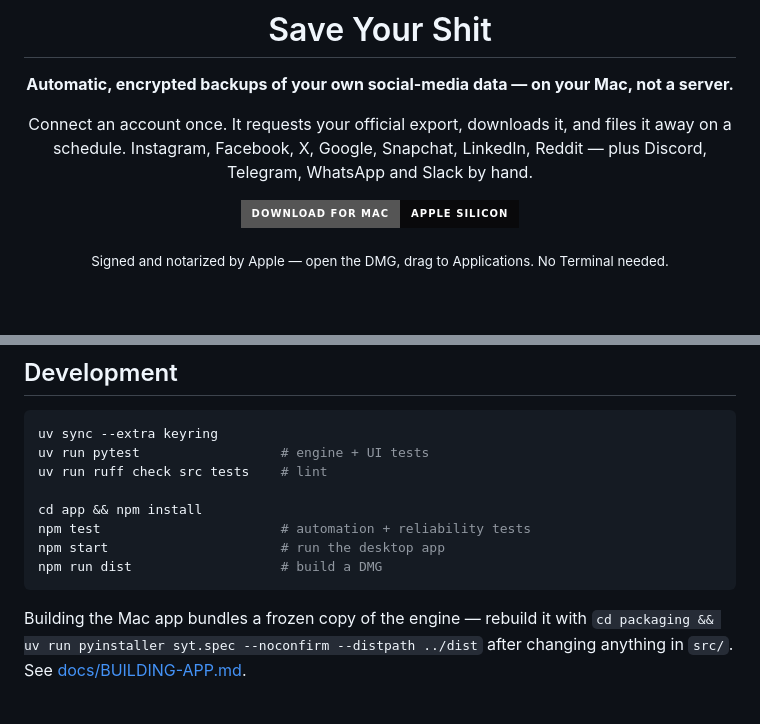
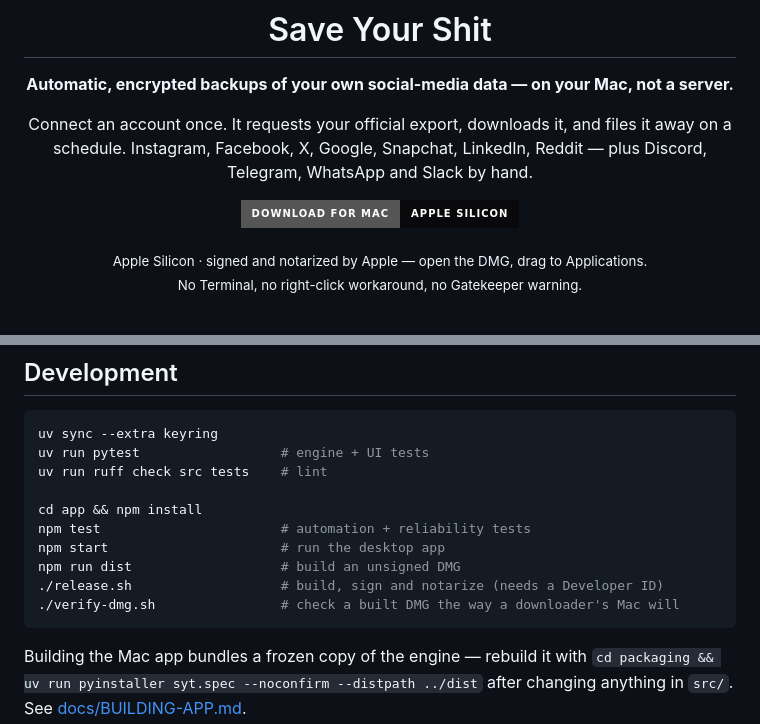
Before and after one commit to arhxam/cold-storage, a Markdown page: README.md, 2 parts joined by grey strips. Rendered like a GitHub page; badges without logos; blank space fills up the shorter version.

Commit message:
README: note the notarization guarantee and the DMG verify script

````diff
--- a/README.md
+++ b/README.md
@@ -12,7 +12,7 @@ Discord, Telegram, WhatsApp and Slack by hand.
 
 <a href="https://github.com/arhxam/save-your-shit/releases/latest"><img src="https://img.shields.io/badge/Download_for_Mac-Apple_Silicon-09090b?style=for-the-badge&logo=apple&logoColor=white" alt="Download for Mac"></a>
 
-<sub>Signed and notarized by Apple — open the DMG, drag to Applications. No Terminal needed.</sub>
+<sub>Apple Silicon · signed and notarized by Apple — open the DMG, drag to Applications.<br>No Terminal, no right-click workaround, no Gatekeeper warning.</sub>
 
 </div>
 
@@ -157,7 +157,9 @@ uv run ruff check src tests    # lint
 cd app && npm install
 npm test                       # automation + reliability tests
 npm start                      # run the desktop app
-npm run dist                   # build a DMG
+npm run dist                   # build an unsigned DMG
+./release.sh                   # build, sign and notarize (needs a Developer ID)
+./verify-dmg.sh                # check a built DMG the way a downloader's Mac will
 ```
 
 Building the Mac app bundles a frozen copy of the engine — rebuild it with
````
